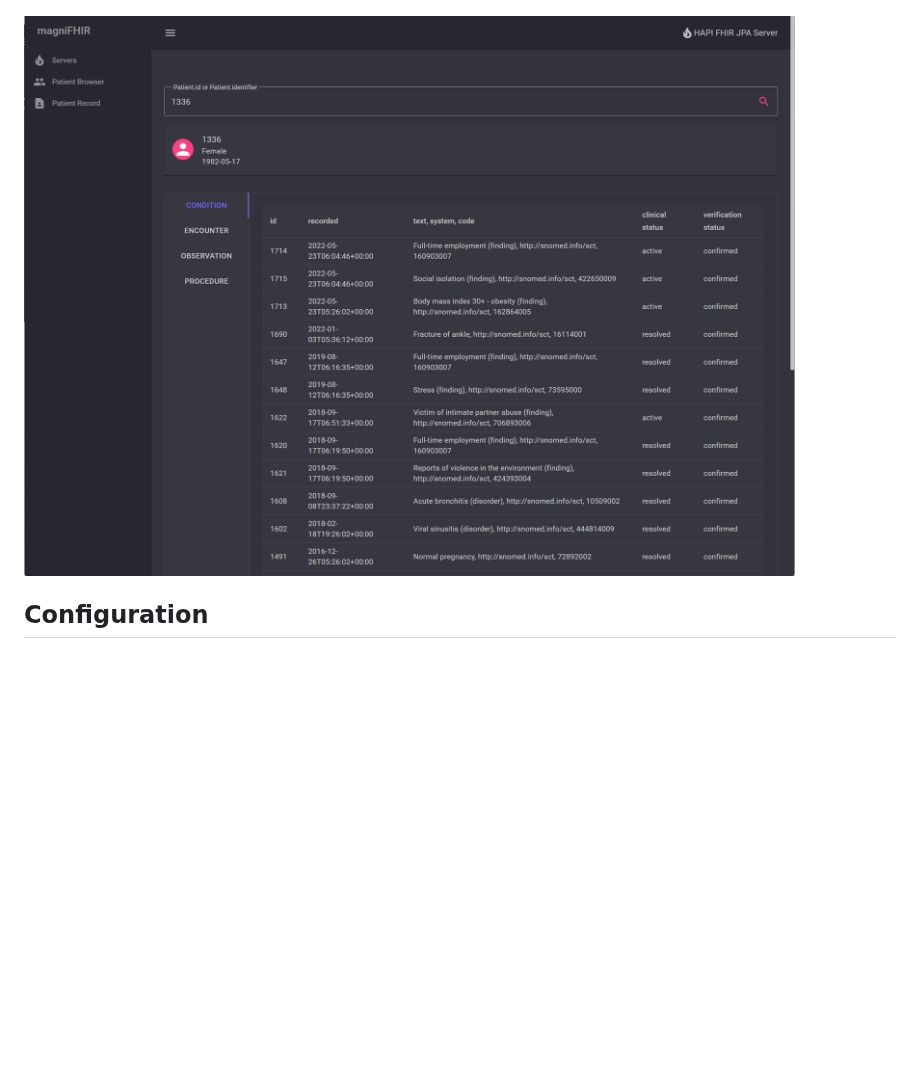
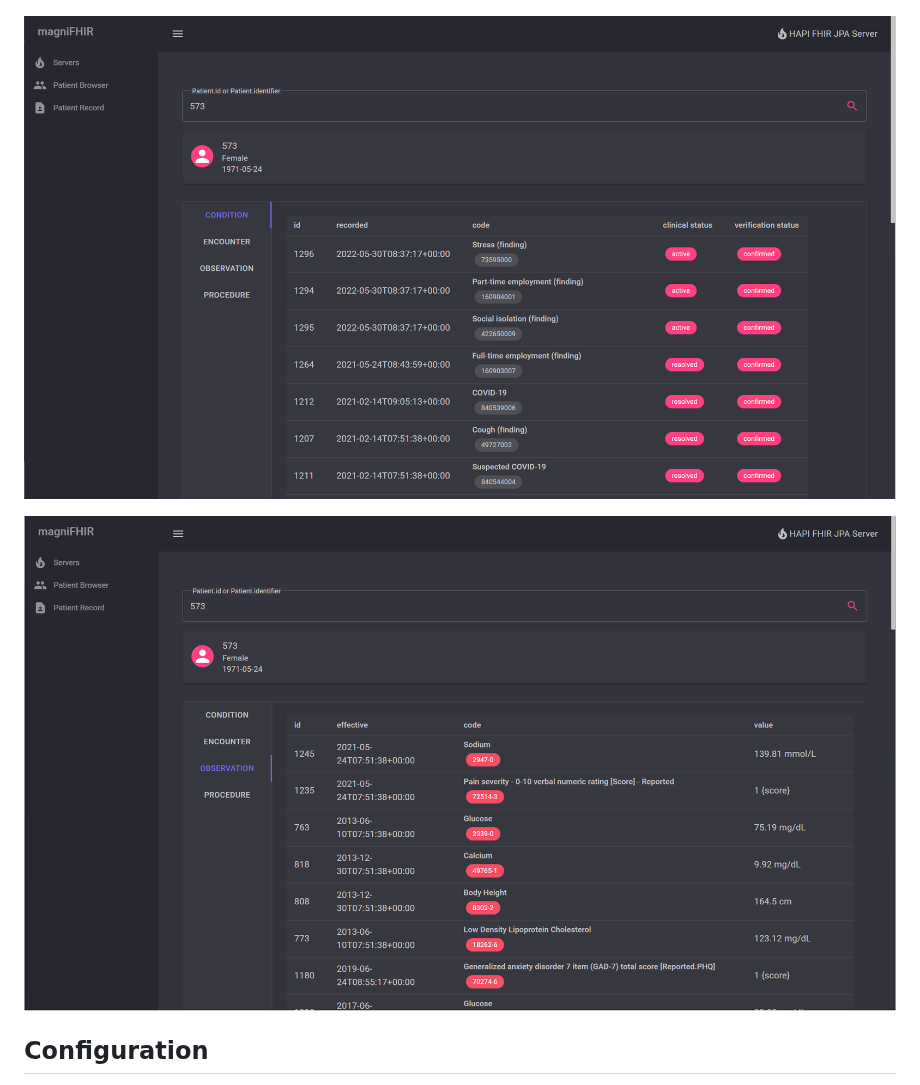
Before and after one commit to chgl/magniFHIR, a Markdown page: README.md, the part around the change. GitHub-like rendering; pictures changed too: docs/img/screenshots/patient-record-conditions.png, docs/img/screenshots/patient-record-observations.png (added); blank space fills up the shorter version.

```diff
--- a/README.md
+++ b/README.md
@@ -26,7 +26,9 @@ Open <http://localhost:8080/> in your browser, select the `HAPI FHIR Test Server
 
 ![Screenshot showing the patient browser](/docs/img/screenshots/patient-browser.png "List all Patient resources stored in the server")
 
-![Screenshot showing the patient record conditions tab](/docs/img/screenshots/patient-record-conditions.png "See a Patient's conditions, observations, and medications")
+![Screenshot showing the patient record conditions tab](/docs/img/screenshots/patient-record-conditions.png "See a Patient's Condition resources")
+
+![Screenshot showing the patient record observations tab](/docs/img/screenshots/patient-record-observations.png "See a Patient's Observation resources")
 
 ## Configuration
 
```
Also changed, not shown: 5 other files.
